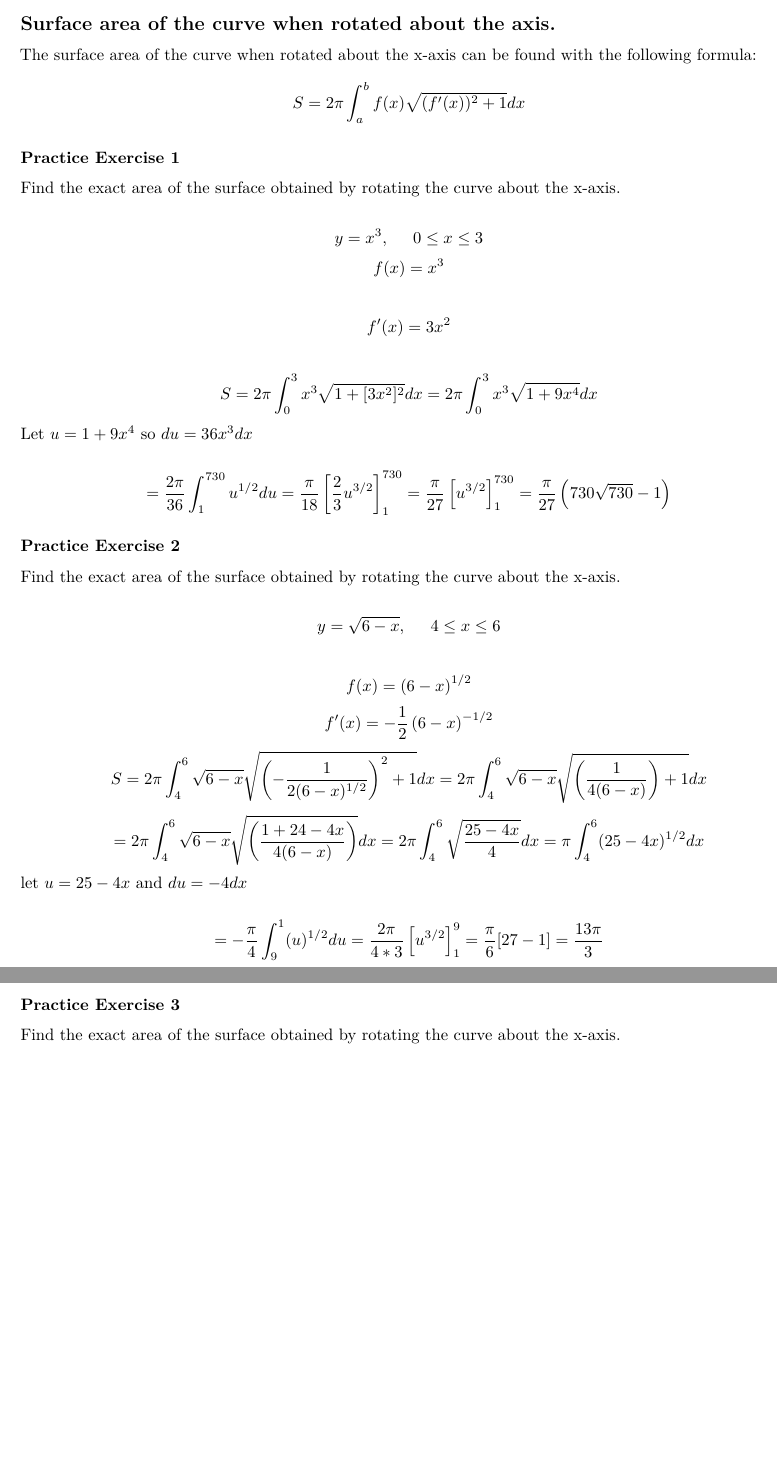
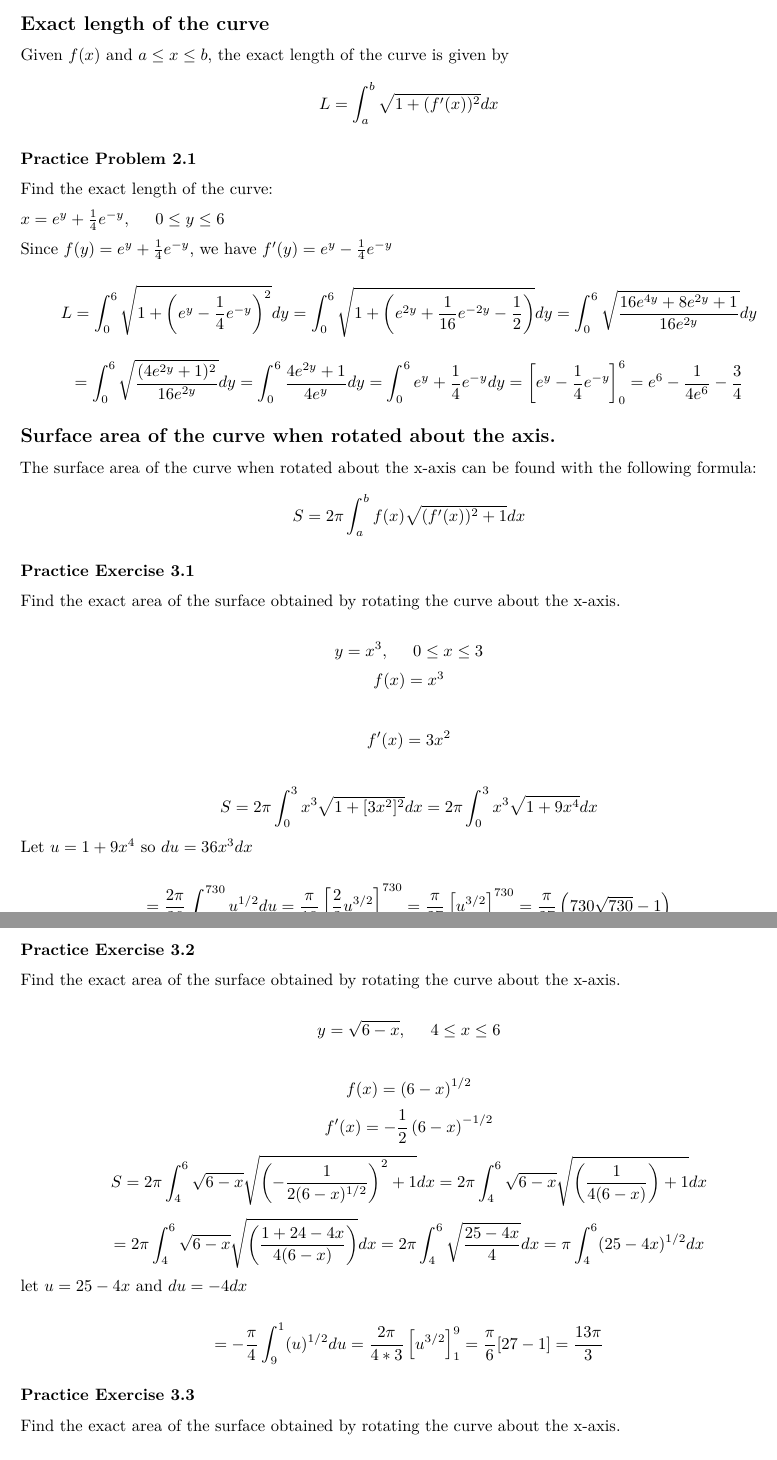
Before and after one commit to swhui/math-review, an R Markdown document (Calculus Rev/RandomCalcProblems.Rmd): two parts of pages 2 and 3 of 3, joined at a grey line, cut at the place of the change, the shorter picture padded with empty space. Rendered offline with R 4.5, knitr and Pandoc, then LaTeX, with nearby package versions.

Commit message:
exact length of curve

```diff
--- a/RandomCalcProblems.Rmd
+++ b/Calculus Rev/RandomCalcProblems.Rmd
@@ -38,12 +38,32 @@ So,
 $$\int \ln(x^2-x+2)dx= x\ln(x^2-x+2)  -2x- \frac{1}{2} \ln({x^2-x+2}) + \sqrt{7}\text{arctan}\left( \sqrt{\frac{4}{7}}\left(x-\frac{1}{2}\right)  \right) + C$$
 \newpage
 
+
+
+## Exact length of the curve
+
+Given $f(x)$ and $a \leq x \leq b$, the exact length of the curve is given by
+$$L = \int_{a}^{b} \sqrt{1+ (f'(x))^2}dx$$
+
+### Practice Problem 2.1
+
+Find the exact length of the curve:
+
+$x = e^y + \frac{1}{4} e^{-y}, \hspace{.5 cm} 0 \leq y \leq 6$
+
+Since $f(y) = e^y + \frac{1}{4} e^{-y}$, we have $f'(y) = e^y -\frac{1}{4} e^{-y}$
+
+$$L = \int_{0}^{6} \sqrt{1+ \left(e^y -\frac{1}{4} e^{-y}\right)^2}dy =  \int_{0}^{6} \sqrt{1 + \left( e^{2y} + \frac{1}{16} e^{-2y} -\frac{1}{2}\right)}dy=\int_{0}^{6} \sqrt{\frac{16e^{4y} +8e^{2y} + 1}{16 e^{2y}}} dy$$
+
+$$= \int_{0}^{6}\sqrt {\frac{(4e^{2y}+1)^{2}}{16e^{2y}}} dy = \int_{0}^{6} \frac{4e^{2y}+1}{4e^{y}}dy = \int_{0}^{6} e^{y} + \frac{1}{4} e^{-y} dy = \left[ e^{y} -\frac{1}{4} e^{-y}\right]_{0}^{6} = e^{6} - \frac{1}{4e^{6}} - \frac{3}{4}$$
+
+
 ## Surface area of the curve when rotated about the axis.
 
 The surface area of the curve when rotated about the x-axis can be found with the following formula: $$S=2\pi \int_{a}^{b} f(x) \sqrt{(f'(x))^2+1} dx$$
 
 
-### Practice Exercise 1
+### Practice Exercise 3.1
 
 Find the exact area of the surface obtained by rotating the curve about the x-axis.
 
@@ -58,7 +78,7 @@ Let $u=1+9x^4$ so $du=36x^3 dx$
 
 $$=\frac{2\pi}{36} \int_{1}^{730}  {u}^{1/2} du = \frac{\pi}{18} \left[\frac{2}{3} u^{3/2}\right]_{1}^{730} = \frac{\pi}{27} \left[ u^{3/2}\right]_{1}^{730} = \frac{\pi}{27} \left(730\sqrt{730}-1  \right)$$
 
-### Practice Exercise 2
+### Practice Exercise 3.2
 
 Find the exact area of the surface obtained by rotating the curve about the x-axis.
 
@@ -72,7 +92,7 @@ let $u=25-4x$ and $du=-4dx$
 
 $$=-\frac{\pi}{4} \int_{9}^{1} (u)^{1/2}du=\frac{2\pi}{4*3}  \left[u^{3/2} \right]_{1}^{9} = \frac{\pi}{6}[27-1] = \frac{13\pi}{3}$$
 
-### Practice Exercise 3
+### Practice Exercise 3.3
 
 Find the exact area of the surface obtained by rotating the curve about the x-axis.
 
```
Also changed, not shown: Calculus Rev/Derivatives_Integrals_Trig.Rmd (renamed from Derivatives_Integrals_Trig.Rmd), Calculus Rev/Derivatives_Integrals_Trig.html (renamed from Derivatives_Integrals_Trig.html), Calculus Rev/RandomCalcProblems.pdf (added), README.md, RandomCalcProblems.pdf (deleted), Calculus Rev/RandomCalcProblems.Rmd (2 more changed lines).
